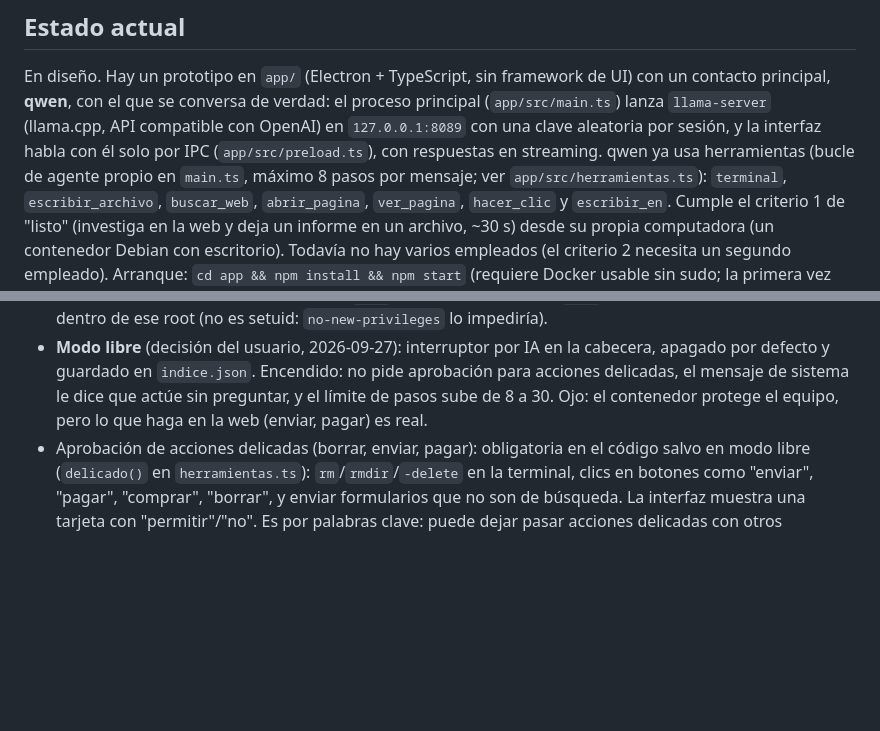
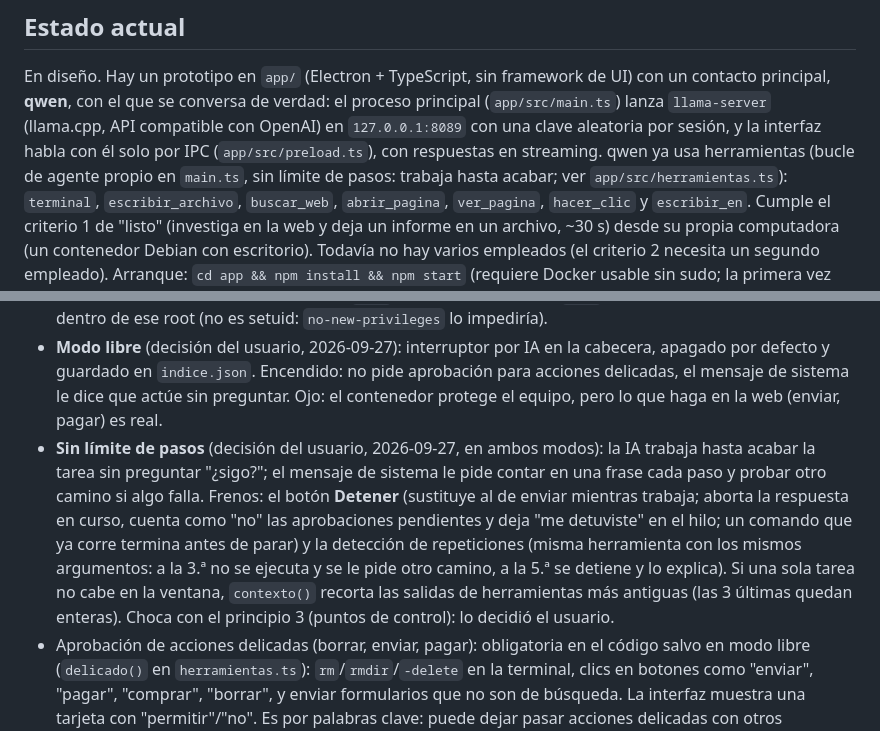
Before and after one commit to discajapon/discalaves, a Markdown page: CLAUDE.md, 2 parts joined by grey strips. Drawn GitHub-style; blank space fills up the shorter version.

Commit message:
Documentar el trabajo sin límite de pasos y el botón Detener
Co-Authored-By: Claude Opus 5.5 <noreply@anthropic.com>

```diff
--- a/CLAUDE.md
+++ b/CLAUDE.md
@@ -28,7 +28,7 @@ el proceso principal (`app/src/main.ts`) lanza `llama-server` (llama.cpp,
 API compatible con OpenAI) en `127.0.0.1:8089` con una clave aleatoria por
 sesión, y la interfaz habla con él solo por IPC (`app/src/preload.ts`), con
 respuestas en streaming. qwen ya usa herramientas (bucle de agente propio en
-`main.ts`, máximo 8 pasos por mensaje; ver `app/src/herramientas.ts`):
+`main.ts`, sin límite de pasos: trabaja hasta acabar; ver `app/src/herramientas.ts`):
 `terminal`, `escribir_archivo`, `buscar_web`, `abrir_pagina`, `ver_pagina`,
 `hacer_clic` y `escribir_en`. Cumple el criterio 1 de "listo" (investiga en
 la web y deja un informe en un archivo, ~30 s) desde su propia computadora
@@ -111,9 +111,21 @@ imagen, ~2 min).
 - **Modo libre** (decisión del usuario, 2026-09-27): interruptor por IA en la
   cabecera, apagado por defecto y guardado en `indice.json`. Encendido: no
   pide aprobación para acciones delicadas, el mensaje de sistema le dice que
-  actúe sin preguntar, y el límite de pasos sube de 8 a 30. Ojo: el
+  actúe sin preguntar. Ojo: el
   contenedor protege el equipo, pero lo que haga en la web (enviar, pagar)
   es real.
+- **Sin límite de pasos** (decisión del usuario, 2026-09-27, en ambos modos):
+  la IA trabaja hasta acabar la tarea sin preguntar "¿sigo?"; el mensaje de
+  sistema le pide contar en una frase cada paso y probar otro camino si algo
+  falla. Frenos: el botón **Detener** (sustituye al de enviar mientras
+  trabaja; aborta la respuesta en curso, cuenta como "no" las aprobaciones
+  pendientes y deja "me detuviste" en el hilo; un comando que ya corre
+  termina antes de parar) y la detección de repeticiones (misma herramienta
+  con los mismos argumentos: a la 3.ª no se ejecuta y se le pide otro camino,
+  a la 5.ª se detiene y lo explica). Si una sola tarea no cabe en la ventana,
+  `contexto()` recorta las salidas de herramientas más antiguas (las 3
+  últimas quedan enteras). Choca con el principio 3 (puntos de control):
+  lo decidió el usuario.
 - Aprobación de acciones delicadas (borrar, enviar, pagar): obligatoria en el
   código salvo en modo libre (`delicado()` en `herramientas.ts`): `rm`/`rmdir`/`-delete` en la
   terminal, clics en botones como "enviar", "pagar", "comprar", "borrar", y
```
